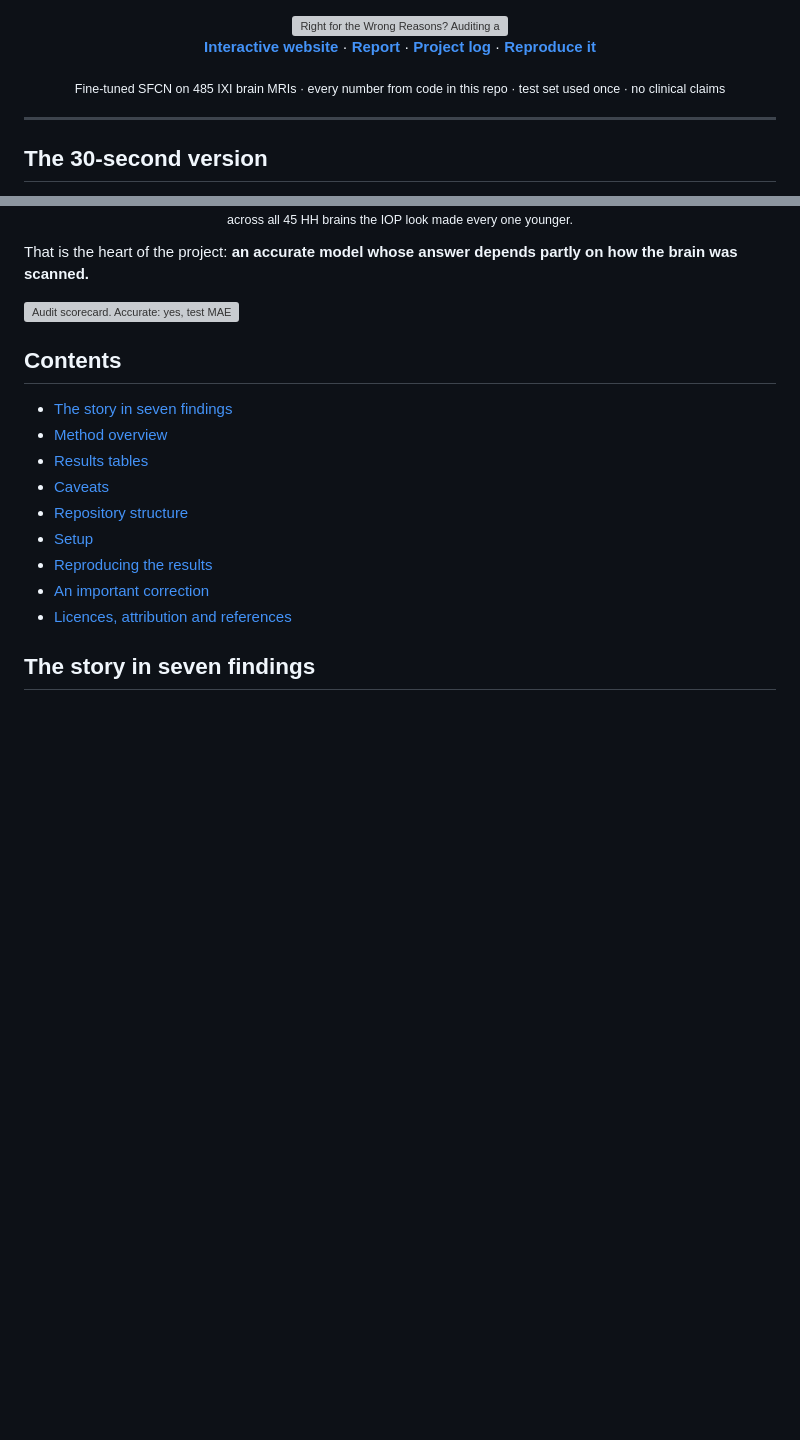
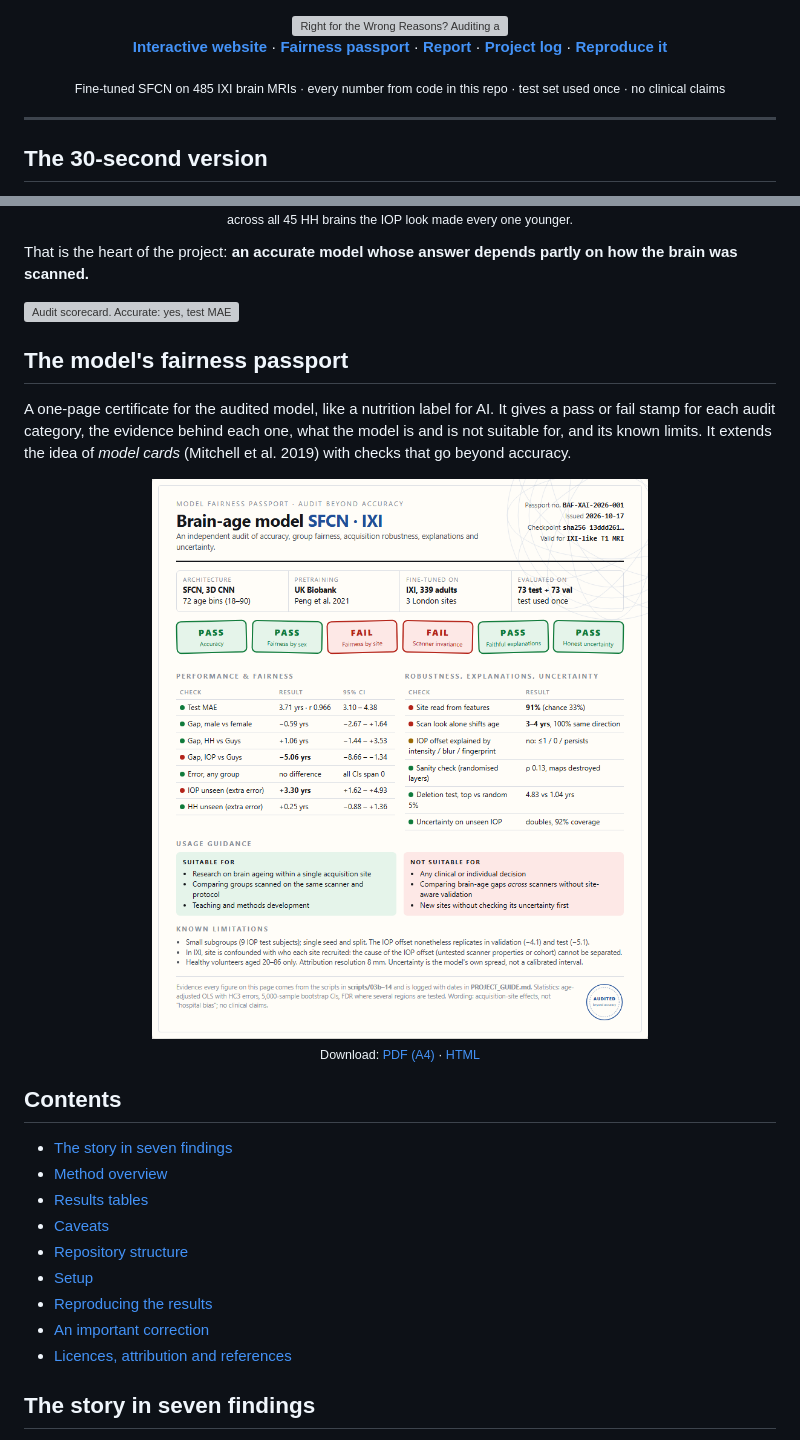
Before and after one commit to Jaaiwanth/brain-age-fairness-xai, a Markdown page: README.md, 2 parts joined by grey strips. GitHub-like rendering; pictures changed too: figures/readme/passport.png (added); blank space fills up the shorter version; grey boxes are pictures that could not be loaded.

Commit message:
Add model fairness passport (HTML + PDF), linked from README and website

```diff
--- a/README.md
+++ b/README.md
@@ -5,7 +5,7 @@
   <img alt="Right for the Wrong Reasons? Auditing a brain-age deep network beyond accuracy. Test error 3.71 years, no detectable sex gap, IOP brain-age offset of minus 5.1 years, scanner read from the model's features at 91 percent. Verdict: partly." src="figures/readme/hero-light.svg" width="100%">
 </picture>
 
-**[Interactive website](demo/index.html)** · **[Report](report/report_draft.md)** · **[Project log](PROJECT_GUIDE.md)** · **[Reproduce it](#reproducing-the-results)**
+**[Interactive website](demo/index.html)** · **[Fairness passport](demo/passport.pdf)** · **[Report](report/report_draft.md)** · **[Project log](PROJECT_GUIDE.md)** · **[Reproduce it](#reproducing-the-results)**
 
 <sub>Fine-tuned SFCN on 485 IXI brain MRIs · every number from code in this repo · test set used once · no clinical claims</sub>
 
@@ -29,6 +29,16 @@ That is the heart of the project: **an accurate model whose answer depends partl
   <source media="(prefers-color-scheme: dark)" srcset="figures/readme/verdict-dark.svg">
   <img alt="Audit scorecard. Accurate: yes, test MAE 3.71 years. Fair across sex: yes. Faithful heatmaps and honest uncertainty: yes. Acquisition-invariant: no, the site is read from its features at 91 percent and the scan look alone shifts age 3 to 4 years. IOP offset explained: open question, a replicated minus 5.1 years not explained by intensity, blur or the feature fingerprint." src="figures/readme/verdict-light.svg" width="100%">
 </picture>
+
+## The model's fairness passport
+
+A one-page certificate for the audited model, like a nutrition label for AI. It gives a pass or fail stamp for each audit category, the evidence behind each one, what the model is and is not suitable for, and its known limits. It extends the idea of *model cards* (Mitchell et al. 2019) with checks that go beyond accuracy.
+
+<div align="center">
+<a href="demo/passport.pdf"><img src="figures/readme/passport.png" alt="Model fairness passport for SFCN on IXI. Stamps: accuracy pass, fairness by sex pass, fairness by site fail, scanner invariance fail, faithful explanations pass, honest uncertainty pass. Tables of evidence, usage guidance and known limitations." width="80%"></a>
+
+<sub>Download: <a href="demo/passport.pdf">PDF (A4)</a> · <a href="demo/passport.html">HTML</a></sub>
+</div>
 
 ## Contents
 
```
Also changed, not shown: 4 other files.
